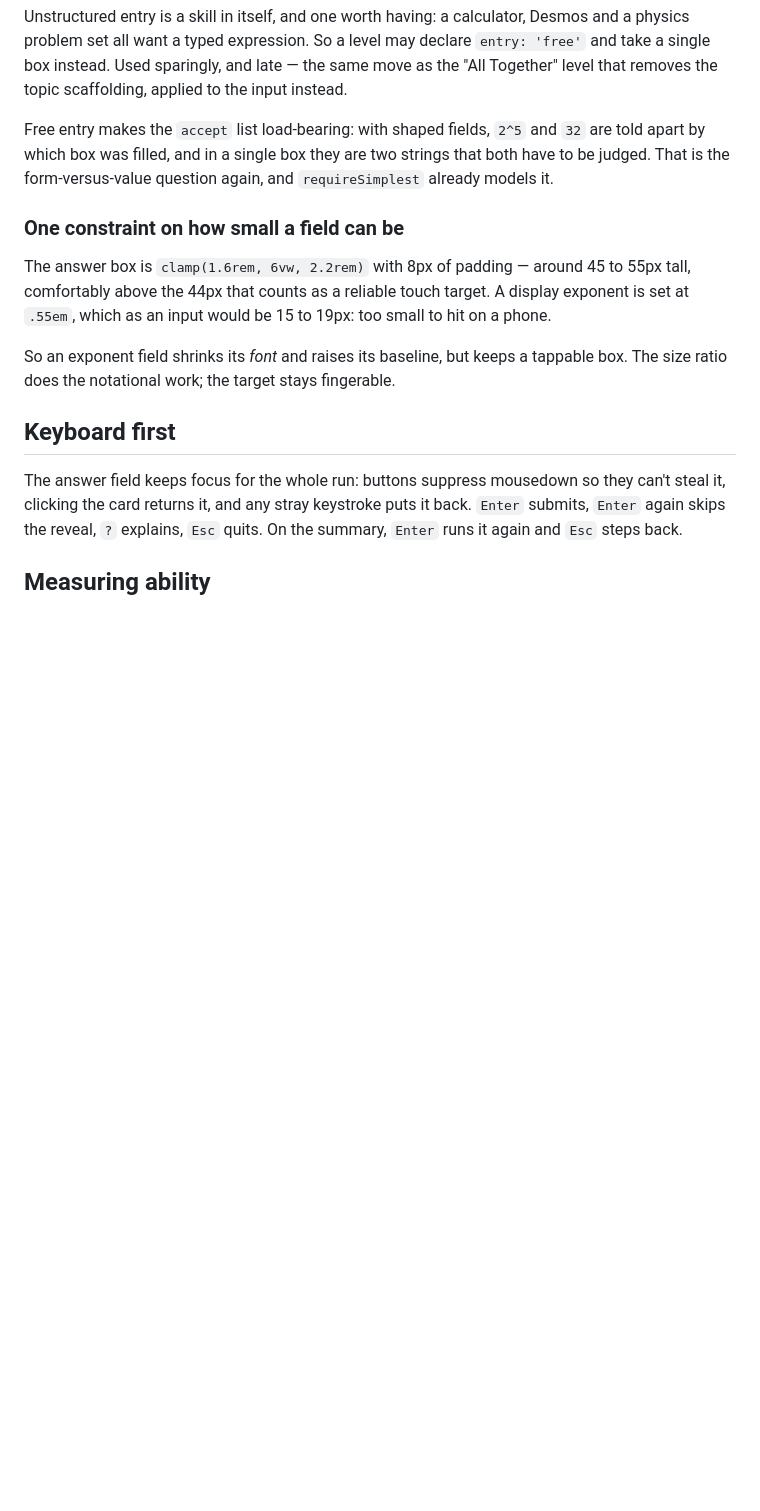
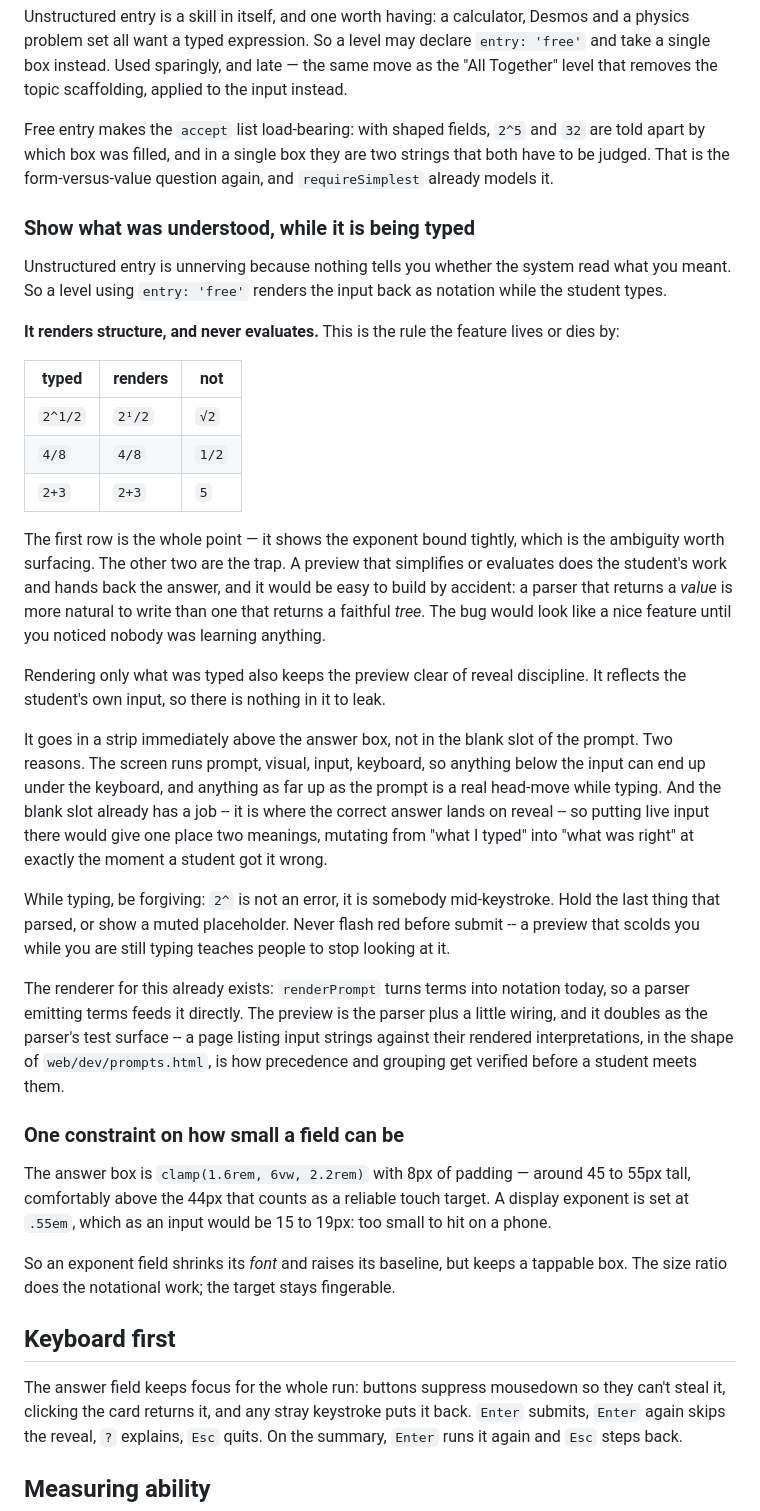
Before and after one commit to nicklecoder/versine, a Markdown page: README.md, the part around the change. GitHub-like rendering; blank space fills up the shorter version.

Commit message:
Record the live-preview design for unstructured entry
Free entry is unnerving because nothing tells a student whether the
system read what they meant, so the input renders back as notation
while they type.

The rule it lives or dies by: it renders structure and never evaluates.
`2^1/2` shows the exponent bound tightly, which is the ambiguity worth
surfacing; `4/8` stays `4/8` and `2+3` stays `2+3`. A preview that
simplifies does the student's work and hands back the answer -- and it
is easy to build by accident, because a parser returning a value is
more natural to write than one returning a faithful tree.

Placed above the answer box rather than in the prompt's blank slot: the
screen runs prompt, visual, input, keyboard, so anything below the
input can end up under the keyboard, and the blank slot already means
"the correct answer" once one is committed.

Co-Authored-By: Claude Opus 5 <noreply@anthropic.com>

```diff
--- a/README.md
+++ b/README.md
@@ -715,6 +715,52 @@ Free entry makes the `accept` list load-bearing: with shaped fields, `2^5` and
 strings that both have to be judged. That is the form-versus-value question
 again, and `requireSimplest` already models it.
 
+### Show what was understood, while it is being typed
+
+Unstructured entry is unnerving because nothing tells you whether the system
+read what you meant. So a level using `entry: 'free'` renders the input back
+as notation while the student types.
+
+**It renders structure, and never evaluates.** This is the rule the feature
+lives or dies by:
+
+| typed | renders | not |
+|---|---|---|
+| `2^1/2` | `2¹/2` | `√2` |
+| `4/8` | `4/8` | `1/2` |
+| `2+3` | `2+3` | `5` |
+
+The first row is the whole point — it shows the exponent bound tightly, which
+is the ambiguity worth surfacing. The other two are the trap. A preview that
+simplifies or evaluates does the student's work and hands back the answer, and
+it would be easy to build by accident: a parser that returns a *value* is more
+natural to write than one that returns a faithful *tree*. The bug would look
+like a nice feature until you noticed nobody was learning anything.
+
+Rendering only what was typed also keeps the preview clear of reveal
+discipline. It reflects the student's own input, so there is nothing in it to
+leak.
+
+It goes in a strip immediately above the answer box, not in the blank slot of
+the prompt. Two reasons. The screen runs prompt, visual, input, keyboard, so
+anything below the input can end up under the keyboard, and anything as far up
+as the prompt is a real head-move while typing. And the blank slot already has
+a job -- it is where the correct answer lands on reveal -- so putting live
+input there would give one place two meanings, mutating from "what I typed"
+into "what was right" at exactly the moment a student got it wrong.
+
+While typing, be forgiving: `2^` is not an error, it is somebody mid-keystroke.
+Hold the last thing that parsed, or show a muted placeholder. Never flash red
+before submit -- a preview that scolds you while you are still typing teaches
+people to stop looking at it.
+
+The renderer for this already exists: `renderPrompt` turns terms into notation
+today, so a parser emitting terms feeds it directly. The preview is the parser
+plus a little wiring, and it doubles as the parser's test surface -- a page
+listing input strings against their rendered interpretations, in the shape of
+`web/dev/prompts.html`, is how precedence and grouping get verified before a
+student meets them.
+
 ### One constraint on how small a field can be
 
 The answer box is `clamp(1.6rem, 6vw, 2.2rem)` with 8px of padding — around 45
```
